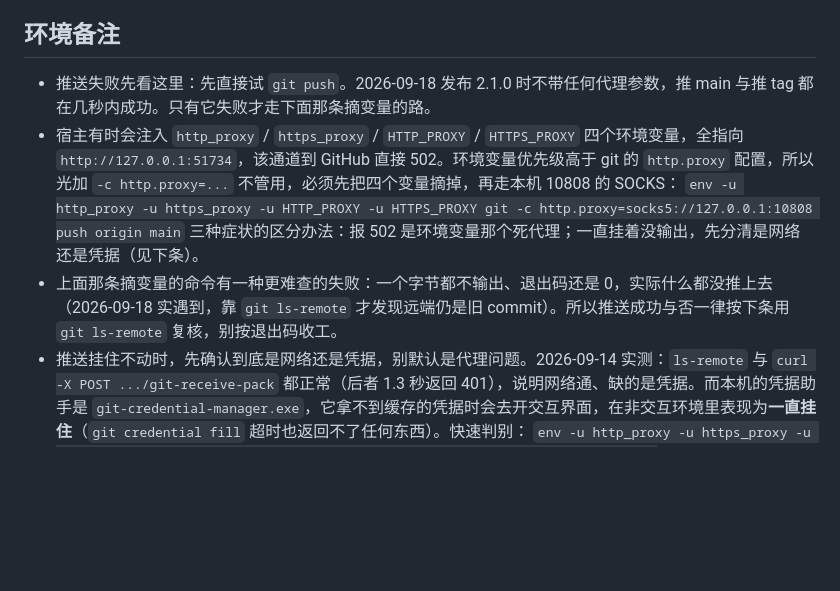
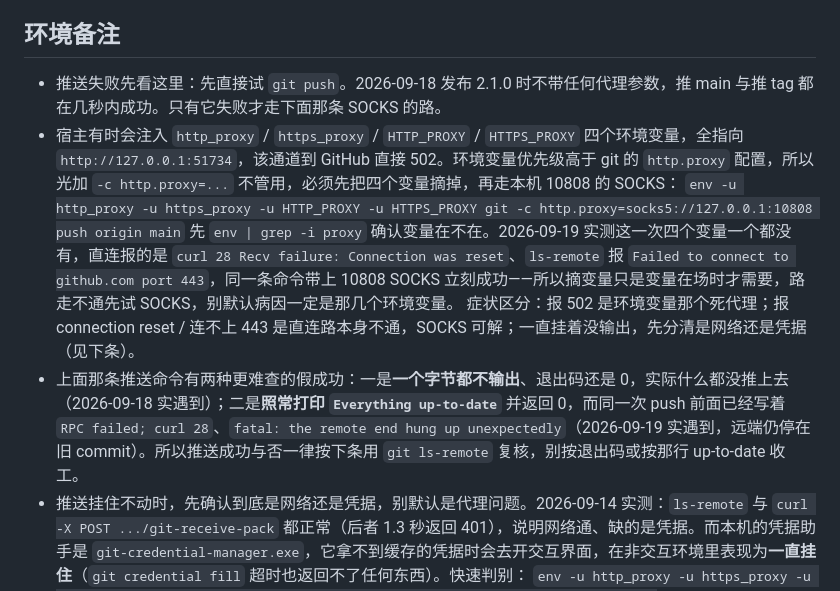
Before and after one commit to yrgpcn/tab-auto-refresh, a Markdown page: AGENTS.md, the part around the change. Rendered like a GitHub page; blank space fills up the shorter version.

Commit message:
docs: record that a direct push can fail while still claiming up-to-date
Plain git push today printed "Everything up-to-date" and exited 0 after
already reporting RPC failed / connection reset, with nothing on the
remote. The proxy env vars the note blamed for the 2026-09-18 failure
were absent this time; the SOCKS route worked directly.

```diff
--- a/AGENTS.md
+++ b/AGENTS.md
@@ -155,11 +155,12 @@
 
 ## 环境备注
 
-- 推送失败先看这里：先直接试 `git push`。2026-09-18 发布 2.1.0 时不带任何代理参数，推 main 与推 tag 都在几秒内成功。只有它失败才走下面那条摘变量的路。
+- 推送失败先看这里：先直接试 `git push`。2026-09-18 发布 2.1.0 时不带任何代理参数，推 main 与推 tag 都在几秒内成功。只有它失败才走下面那条 SOCKS 的路。
 - 宿主有时会注入 `http_proxy` / `https_proxy` / `HTTP_PROXY` / `HTTPS_PROXY` 四个环境变量，全指向 `http://127.0.0.1:51734`，该通道到 GitHub 直接 502。环境变量优先级高于 git 的 `http.proxy` 配置，所以光加 `-c http.proxy=...` 不管用，必须先把四个变量摘掉，再走本机 10808 的 SOCKS：
   `env -u http_proxy -u https_proxy -u HTTP_PROXY -u HTTPS_PROXY git -c http.proxy=socks5://127.0.0.1:10808 push origin main`
-  三种症状的区分办法：报 502 是环境变量那个死代理；一直挂着没输出，先分清是网络还是凭据（见下条）。
-- 上面那条摘变量的命令有一种更难查的失败：一个字节都不输出、退出码还是 0，实际什么都没推上去（2026-09-18 实遇到，靠 `git ls-remote` 才发现远端仍是旧 commit）。所以推送成功与否一律按下条用 `git ls-remote` 复核，别按退出码收工。
+  先 `env | grep -i proxy` 确认变量在不在。2026-09-19 实测这一次四个变量一个都没有，直连报的是 `curl 28 Recv failure: Connection was reset`、`ls-remote` 报 `Failed to connect to github.com port 443`，同一条命令带上 10808 SOCKS 立刻成功——所以摘变量只是变量在场时才需要，路走不通先试 SOCKS，别默认病因一定是那几个环境变量。
+  症状区分：报 502 是环境变量那个死代理；报 connection reset / 连不上 443 是直连路本身不通，SOCKS 可解；一直挂着没输出，先分清是网络还是凭据（见下条）。
+- 上面那条推送命令有两种更难查的假成功：一是**一个字节都不输出**、退出码还是 0，实际什么都没推上去（2026-09-18 实遇到）；二是**照常打印 `Everything up-to-date`** 并返回 0，而同一次 push 前面已经写着 `RPC failed; curl 28`、`fatal: the remote end hung up unexpectedly`（2026-09-19 实遇到，远端仍停在旧 commit）。所以推送成功与否一律按下条用 `git ls-remote` 复核，别按退出码或按那行 up-to-date 收工。
 - 推送挂住不动时，先确认到底是网络还是凭据，别默认是代理问题。2026-09-14 实测：`ls-remote` 与 `curl -X POST .../git-receive-pack` 都正常（后者 1.3 秒返回 401），说明网络通、缺的是凭据。而本机的凭据助手是 `git-credential-manager.exe`，它拿不到缓存的凭据时会去开交互界面，在非交互环境里表现为**一直挂住**（`git credential fill` 超时也返回不了任何东西）。快速判别：
   `env -u http_proxy -u https_proxy -u HTTP_PROXY -u HTTPS_PROXY GIT_TERMINAL_PROMPT=0 git -c credential.helper= -c http.proxy=socks5://127.0.0.1:10808 push origin main`
   立刻报 `could not read Username` 就是凭据缺失，需要在能弹界面的终端里推一次（或改用带 PAT 的地址），与代理无关。
```
